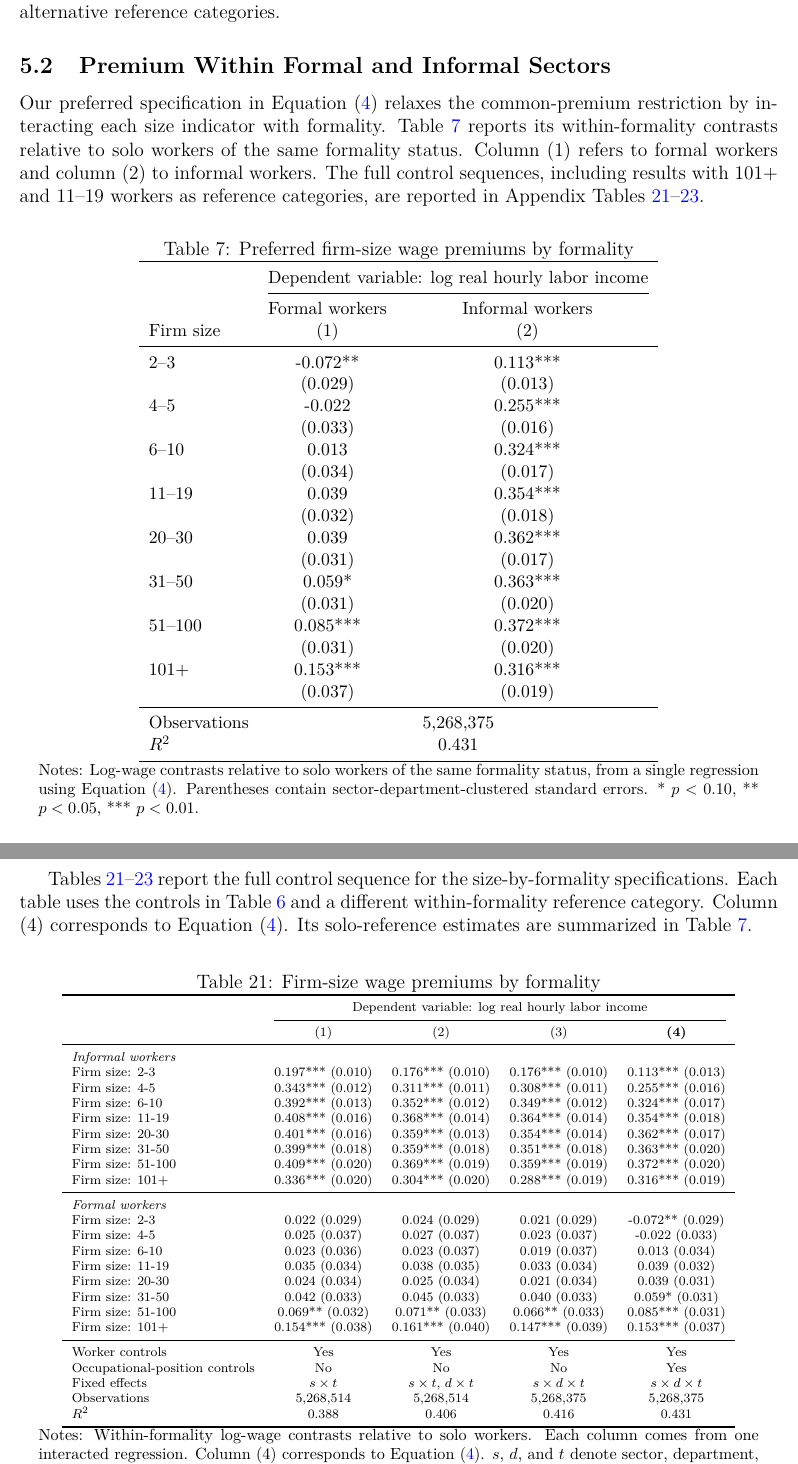
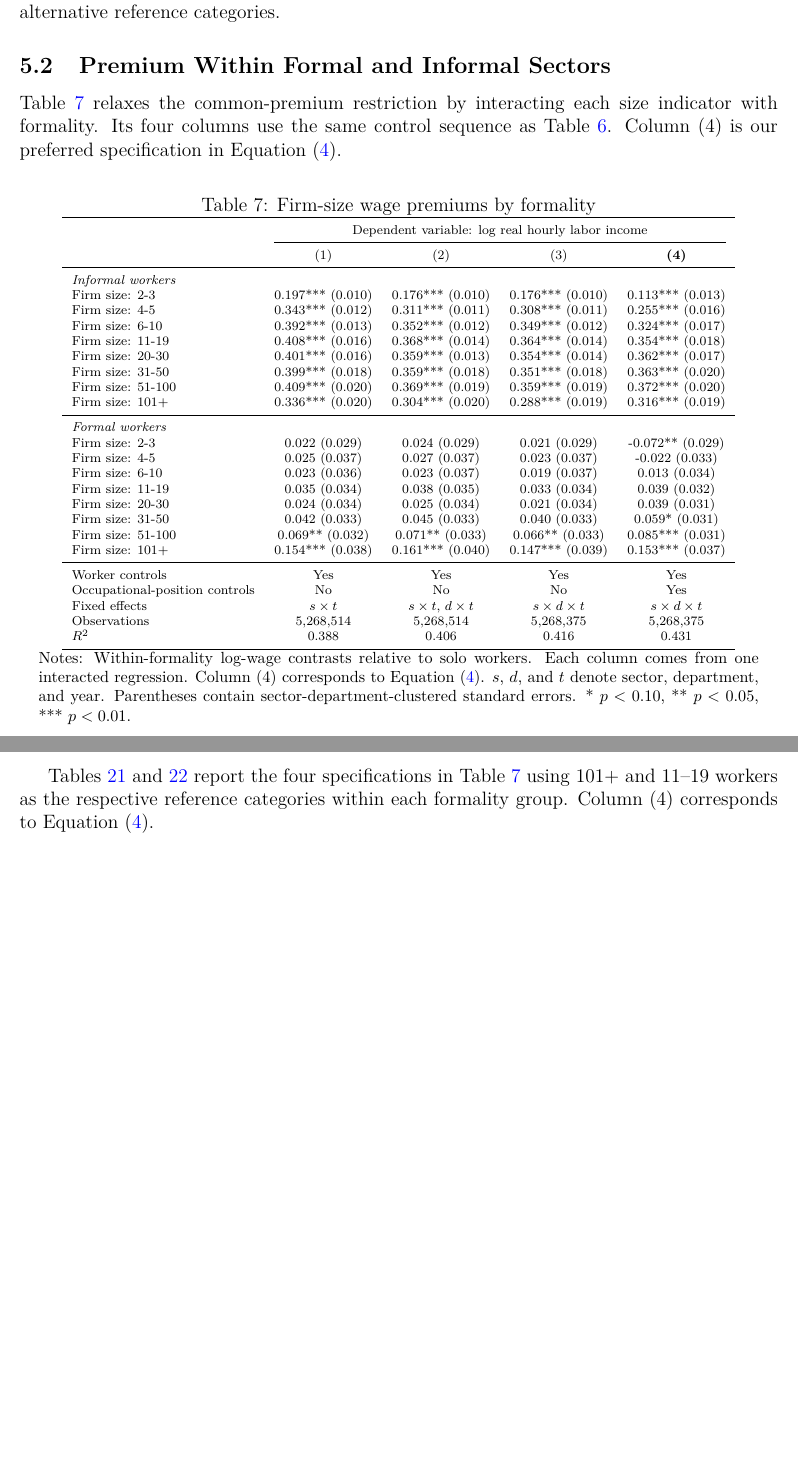
Before and after one commit to oliverpardo1979/Again-Firm-Size-Paper, a LaTeX paper (manuscript_no_author_details.tex, which reads Paper/sections/comparison_results_appendix.tex, Paper/sections/results.tex): two parts of pages 16 and 38 of 56 before the commit and two parts of pages 16 and 38 of 55 after it, joined at a grey line, cut so that both start at the same text, the shorter picture padded with empty space. Compiled offline with pdfLaTeX.

Commit message:
Restore full sequential formality regressions to main results

```diff
--- a/Paper/sections/comparison_results_appendix.tex
+++ b/Paper/sections/comparison_results_appendix.tex
@@ -37,15 +37,13 @@ to differ.
 \input{Paper/sections/regression_local_geography_robustness_11_19_reference_table}
 \FloatBarrier
 
-Tables~\ref{tab:firm-size-local-geography-formality-robustness}--\ref{tab:firm-size-local-geography-formality-robustness-11-19-reference}
-report the full control sequence for the size-by-formality specifications.
-Each table uses the controls in
-Table~\ref{tab:firm-size-local-geography-robustness} and a different
-within-formality reference category. Column (4) corresponds to
-Equation~(\ref{eq:main}). Its solo-reference estimates are summarized in
-Table~\ref{tab:preferred-reference-summary}.
+Tables~\ref{tab:firm-size-local-geography-formality-robustness-101-reference} and
+\ref{tab:firm-size-local-geography-formality-robustness-11-19-reference}
+report the four specifications in
+Table~\ref{tab:firm-size-local-geography-formality-robustness} using 101+ and
+11--19 workers as the respective reference categories within each formality
+group. Column (4) corresponds to Equation~(\ref{eq:main}).
 
-\input{Paper/sections/regression_local_geography_formality_robustness_table}
 \input{Paper/sections/regression_local_geography_formality_robustness_101_reference_table}
 \input{Paper/sections/regression_local_geography_formality_robustness_11_19_reference_table}
 \FloatBarrier
--- a/Paper/sections/results.tex
+++ b/Paper/sections/results.tex
@@ -48,12 +48,9 @@ alternative reference categories.
 \subsection{Premium Within Formal and Informal Sectors}
 \label{subsec:preferred-results}
 
-Our preferred specification in Equation~(\ref{eq:main}) relaxes the
+Table~\ref{tab:firm-size-local-geography-formality-robustness} relaxes the
 common-premium restriction by interacting each size indicator with formality.
-Table~\ref{tab:preferred-reference-summary} reports its within-formality
-contrasts relative to solo workers of the same formality status.
-Column (1) refers to formal workers and column (2) to informal workers.
-The full control sequences, including results with 101+ and 11--19 workers
-as reference categories, are reported in Appendix
-Tables~\ref{tab:firm-size-local-geography-formality-robustness}--\ref{tab:firm-size-local-geography-formality-robustness-11-19-reference}.
+Its four columns use the same control sequence as
+Table~\ref{tab:firm-size-local-geography-robustness}. Column (4) is our preferred
+specification in Equation~(\ref{eq:main}).
 
```
Also changed, not shown: Paper/sections/regression_local_geography_formality_robustness_101_reference_table.tex (+1 -1 lines), Paper/sections/results.tex (6 more changed lines).
